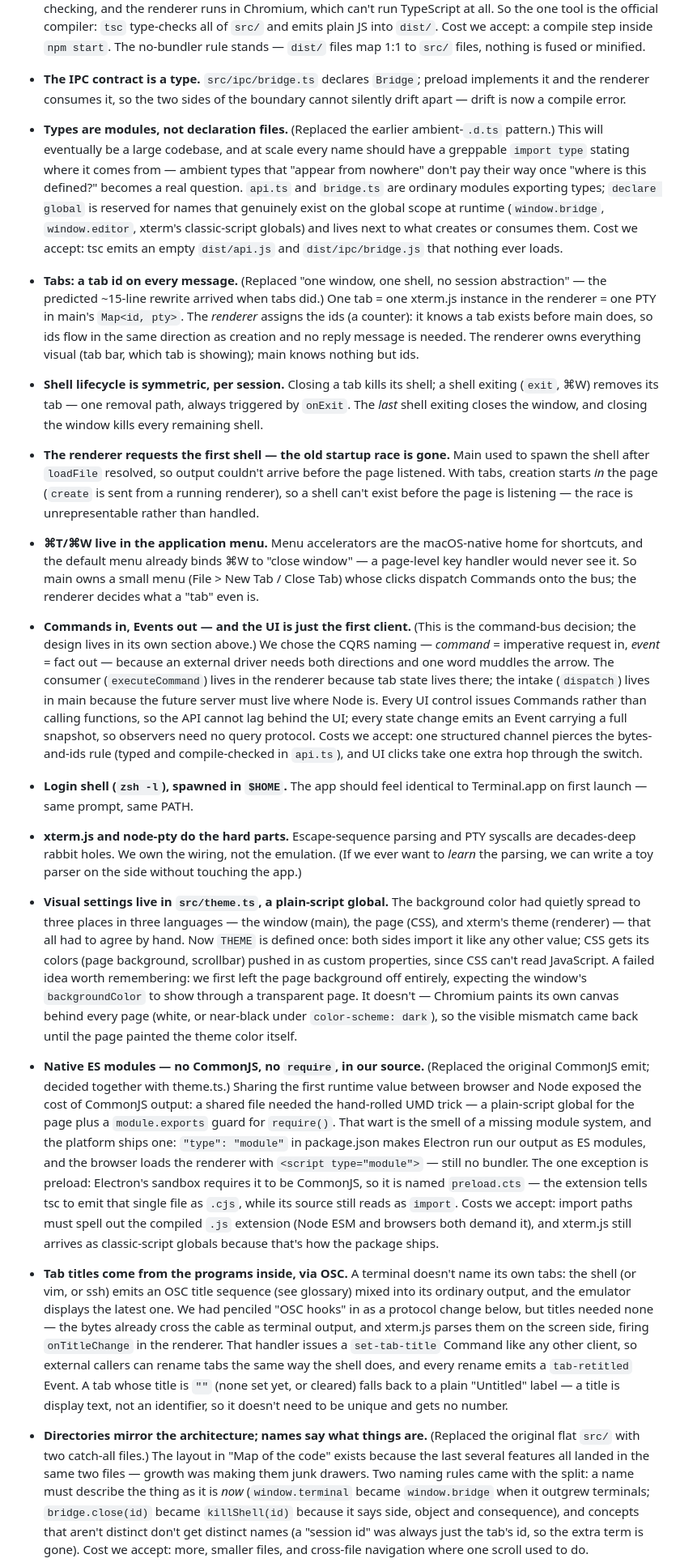
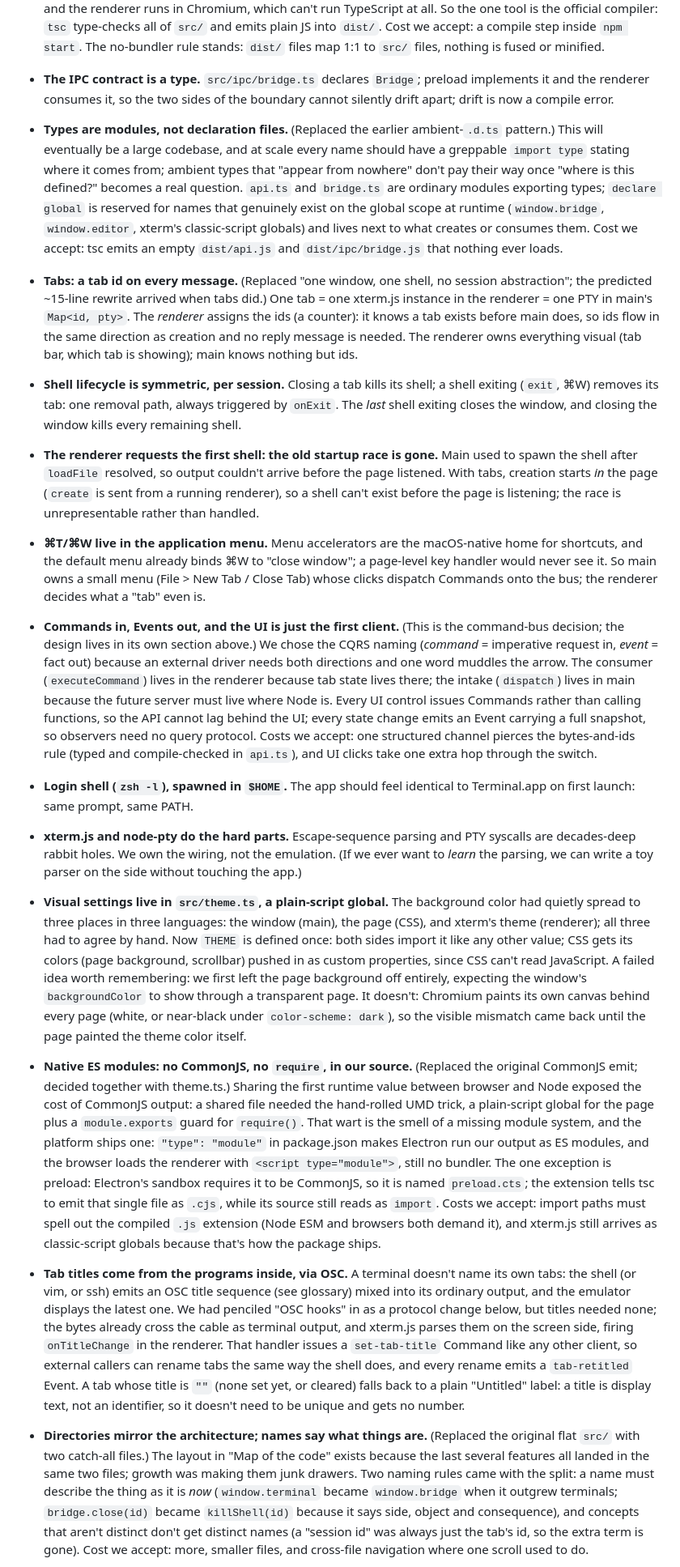
Before and after one commit to luis-herasme/editor, a Markdown page: ARCHITECTURE.md, the part around one of its changes. Shown at 81% size. Rendered like a GitHub page.

```diff
--- a/ARCHITECTURE.md
+++ b/ARCHITECTURE.md
@@ -161,15 +161,15 @@ change it and update this list.
   own: stripping isn't checking, and the renderer runs in Chromium, which
   can't run TypeScript at all. So the one tool is the official compiler:
   `tsc` type-checks all of `src/` and emits plain JS into `dist/`. Cost we
-  accept: a compile step inside `npm start`. The no-bundler rule stands —
+  accept: a compile step inside `npm start`. The no-bundler rule stands:
   `dist/` files map 1:1 to `src/` files, nothing is fused or minified.
 - **The IPC contract is a type.** `src/ipc/bridge.ts` declares `Bridge`;
   preload implements it and the renderer consumes it, so the two sides of the
-  boundary cannot silently drift apart — drift is now a compile error.
+  boundary cannot silently drift apart; drift is now a compile error.
 - **Types are modules, not declaration files.** (Replaced the earlier
   ambient-`.d.ts` pattern.) This will eventually be a large codebase, and at
   scale every name should have a greppable `import type` stating where it
-  comes from — ambient types that "appear from nowhere" don't pay their way
+  comes from; ambient types that "appear from nowhere" don't pay their way
   once "where is this defined?" becomes a real question. `api.ts` and
   `bridge.ts` are ordinary modules exporting types; `declare global` is
   reserved for names that genuinely exist on the global scope at runtime
@@ -177,30 +177,30 @@ change it and update this list.
   lives next to what creates or consumes them. Cost we accept: tsc emits an
   empty `dist/api.js` and `dist/ipc/bridge.js` that nothing ever loads.
 - **Tabs: a tab id on every message.** (Replaced "one window, one shell,
-  no session abstraction" — the predicted ~15-line rewrite arrived when tabs
+  no session abstraction"; the predicted ~15-line rewrite arrived when tabs
   did.) One tab = one xterm.js instance in the renderer = one PTY in main's
   `Map<id, pty>`. The *renderer* assigns the ids (a counter): it knows a tab
   exists before main does, so ids flow in the same direction as creation and
   no reply message is needed. The renderer owns everything visual (tab bar,
   which tab is showing); main knows nothing but ids.
 - **Shell lifecycle is symmetric, per session.** Closing a tab kills its
-  shell; a shell exiting (`exit`, ⌘W) removes its tab — one removal path,
+  shell; a shell exiting (`exit`, ⌘W) removes its tab: one removal path,
   always triggered by `onExit`. The *last* shell exiting closes the window,
   and closing the window kills every remaining shell.
-- **The renderer requests the first shell — the old startup race is gone.**
+- **The renderer requests the first shell: the old startup race is gone.**
   Main used to spawn the shell after `loadFile` resolved, so output couldn't
   arrive before the page listened. With tabs, creation starts *in* the page
   (`create` is sent from a running renderer), so a shell can't exist before
-  the page is listening — the race is unrepresentable rather than handled.
+  the page is listening; the race is unrepresentable rather than handled.
 - **⌘T/⌘W live in the application menu.** Menu accelerators are the
   macOS-native home for shortcuts, and the default menu already binds ⌘W to
-  "close window" — a page-level key handler would never see it. So main owns
+  "close window"; a page-level key handler would never see it. So main owns
   a small menu (File > New Tab / Close Tab) whose clicks dispatch Commands
   onto the bus; the renderer decides what a "tab" even is.
-- **Commands in, Events out — and the UI is just the first client.**
+- **Commands in, Events out, and the UI is just the first client.**
   (This is the command-bus decision; the design lives in its own section
-  above.) We chose the CQRS naming — *command* = imperative request in,
-  *event* = fact out — because an external driver needs both directions and
+  above.) We chose the CQRS naming (*command* = imperative request in,
+  *event* = fact out) because an external driver needs both directions and
   one word muddles the arrow. The consumer (`executeCommand`) lives in the
   renderer because tab state lives there; the intake (`dispatch`) lives in
   main because the future server must live where Node is. Every UI control
@@ -211,35 +211,35 @@ change it and update this list.
   compile-checked in `api.ts`), and UI clicks take one extra hop through
   the switch.
 - **Login shell (`zsh -l`), spawned in `$HOME`.** The app should feel
-  identical to Terminal.app on first launch — same prompt, same PATH.
+  identical to Terminal.app on first launch: same prompt, same PATH.
 - **xterm.js and node-pty do the hard parts.** Escape-sequence parsing and
   PTY syscalls are decades-deep rabbit holes. We own the wiring, not the
   emulation. (If we ever want to *learn* the parsing, we can write a toy
   parser on the side without touching the app.)
 
 - **Visual settings live in `src/theme.ts`, a plain-script global.** The
-  background color had quietly spread to three places in three languages —
-  the window (main), the page (CSS), and xterm's theme (renderer) — that
-  all had to agree by hand. Now `THEME` is defined
+  background color had quietly spread to three places in three languages:
+  the window (main), the page (CSS), and xterm's theme (renderer); all
+  three had to agree by hand. Now `THEME` is defined
   once: both sides import it like any other value; CSS gets its
   colors (page background, scrollbar) pushed in as custom properties, since
   CSS can't read JavaScript. A failed idea worth remembering: we first left
   the page background off entirely, expecting the window's `backgroundColor`
-  to show through a transparent page. It doesn't — Chromium paints its own
+  to show through a transparent page. It doesn't: Chromium paints its own
   canvas behind every page (white, or near-black under `color-scheme: dark`),
   so the visible mismatch came back until the page painted the theme color
   itself.
-- **Native ES modules — no CommonJS, no `require`, in our source.**
+- **Native ES modules: no CommonJS, no `require`, in our source.**
   (Replaced the original CommonJS emit; decided together with theme.ts.)
   Sharing the first runtime value between browser and Node exposed the cost
-  of CommonJS output: a shared file needed the hand-rolled UMD trick — a
+  of CommonJS output: a shared file needed the hand-rolled UMD trick, a
   plain-script global for the page plus a `module.exports` guard for
   `require()`. That wart is the smell of a missing module system, and the
   platform ships one: `"type": "module"` in package.json makes Electron run
   our output as ES modules, and the browser loads the renderer with
-  `<script type="module">` — still no bundler. The one exception is
+  `<script type="module">`, still no bundler. The one exception is
   preload: Electron's sandbox requires it to be CommonJS, so it is named
-  `preload.cts` — the extension tells tsc to emit that single file as
+  `preload.cts`; the extension tells tsc to emit that single file as
   `.cjs`, while its source still reads as `import`. Costs we accept: import
   paths must spell out the compiled `.js` extension (Node ESM and browsers
   both demand it), and xterm.js still arrives as classic-script globals
@@ -248,18 +248,18 @@ change it and update this list.
   name its own tabs: the shell (or vim, or ssh) emits an OSC title sequence
   (see glossary) mixed into its ordinary output, and the emulator displays
   the latest one. We had penciled "OSC hooks" in as a protocol change below,
-  but titles needed none — the bytes already cross the cable as terminal
+  but titles needed none; the bytes already cross the cable as terminal
   output, and xterm.js parses them on the screen side, firing
   `onTitleChange` in the renderer. That handler issues a `set-tab-title`
   Command like any other client, so external callers can rename tabs the
   same way the shell does, and every rename emits a `tab-retitled` Event.
   A tab whose title is `""` (none set yet, or cleared) falls back to a
-  plain "Untitled" label — a title is display text, not an identifier, so
+  plain "Untitled" label: a title is display text, not an identifier, so
   it doesn't need to be unique and gets no number.
 - **Directories mirror the architecture; names say what things are.**
   (Replaced the original flat `src/` with two catch-all files.) The layout
   in "Map of the code" exists because the last several features all landed
-  in the same two files — growth was making them junk drawers. Two naming
+  in the same two files; growth was making them junk drawers. Two naming
   rules came with the split: a name must describe the thing as it is *now*
   (`window.terminal` became `window.bridge` when it outgrew terminals;
   `bridge.close(id)` became `killShell(id)` because it says side, object
```
Also changed, not shown: other parts of ARCHITECTURE.md (+30 -30 lines), GLOSSARY.md (+36 -36 lines), README.md (+4 -4 lines).
